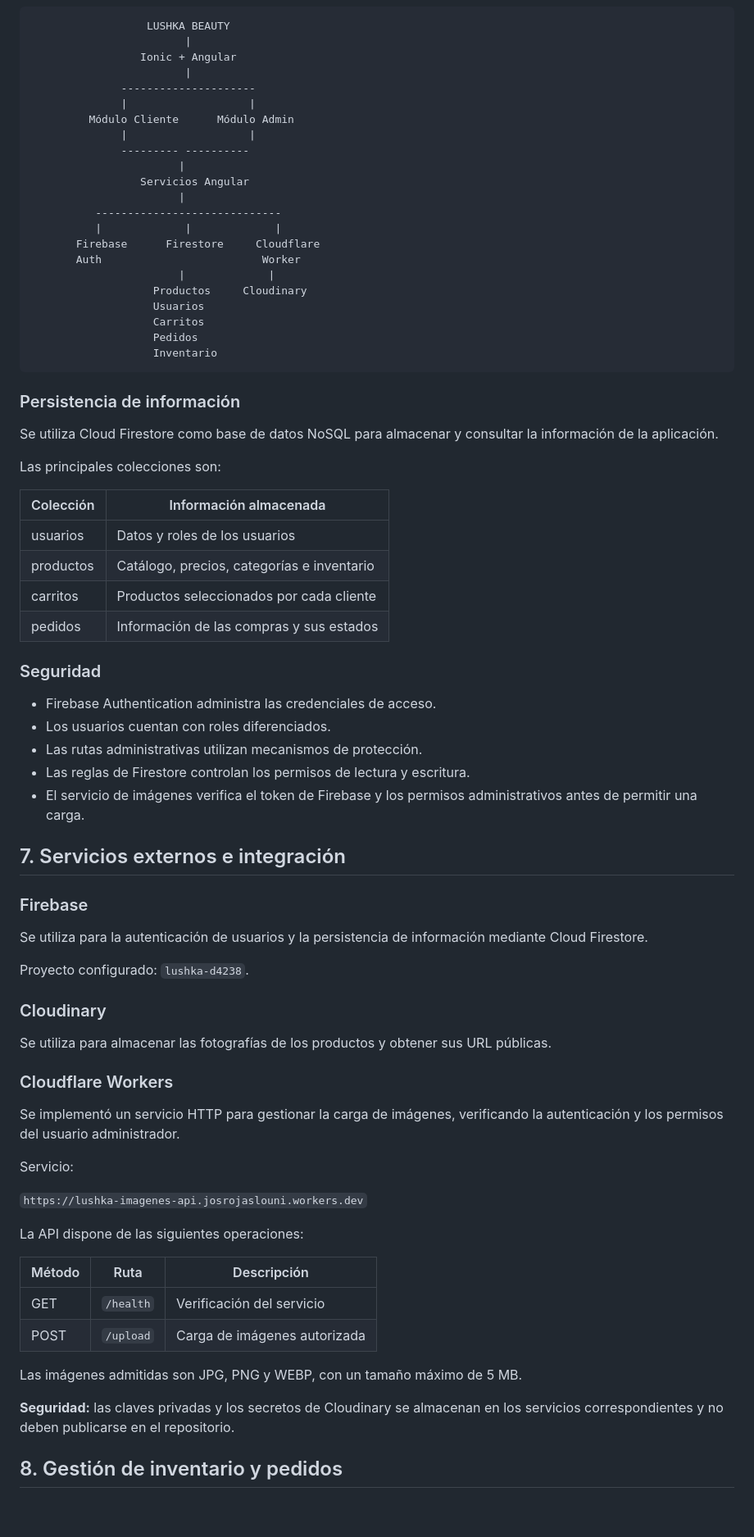
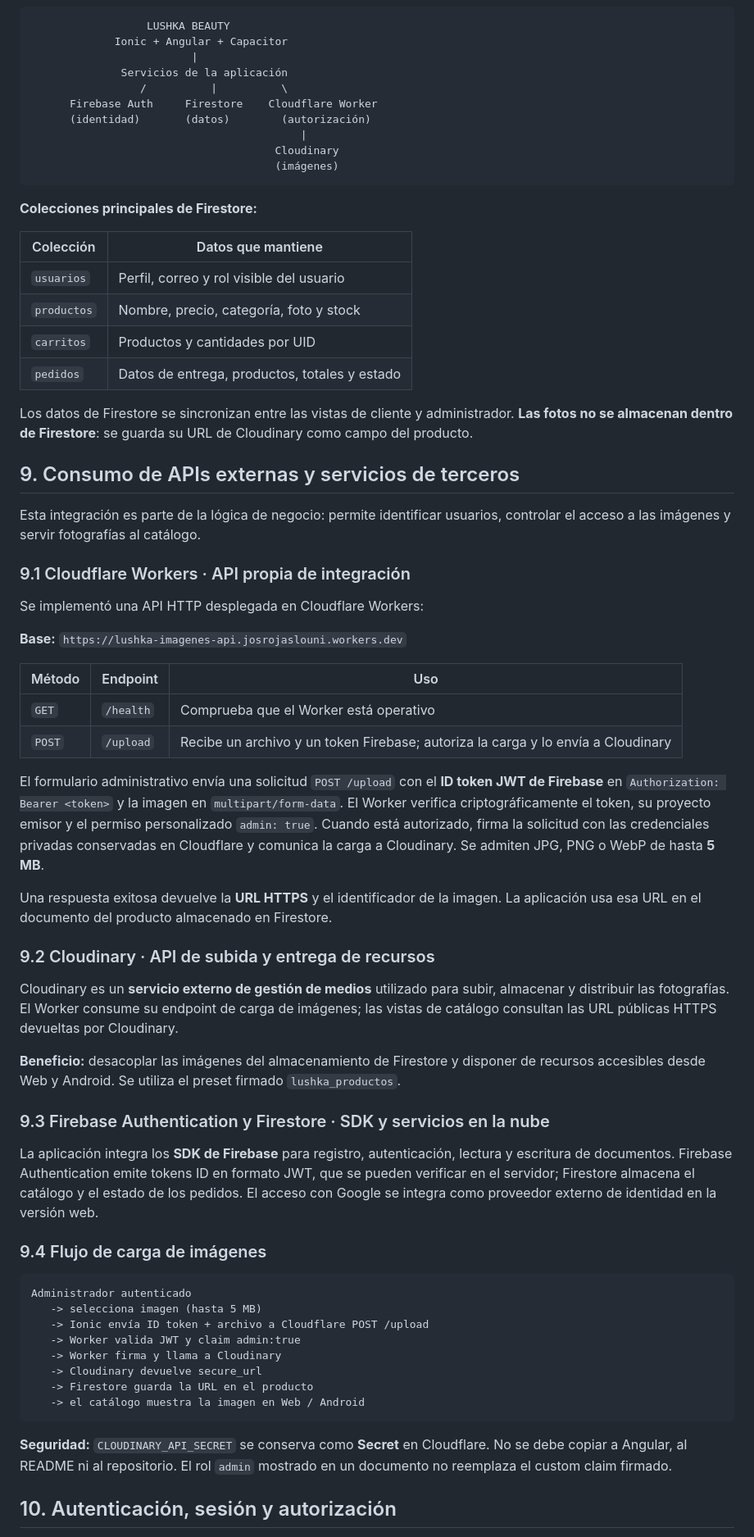
Before and after one commit to Johan140726/LushkaBeauty, a Markdown page: README.md, the part around one of its changes. Shown at 82% size. Rendered like a GitHub page; blank space fills up the shorter version.

Commit message:
docs: actualizar README y evidencias Android

````diff
--- a/README.md
+++ b/README.md
@@ -140,80 +123,72 @@ La aplicación utiliza una arquitectura basada en módulos y servicios, separand
 
 ```text
                   LUSHKA BEAUTY
-                        |
-                 Ionic + Angular
-                        |
-              ---------------------
-              |                   |
-         Módulo Cliente      Módulo Admin
-              |                   |
-              --------- ----------
-                       |
-                 Servicios Angular
-                       |
-          -----------------------------
-          |             |             |
-       Firebase      Firestore     Cloudflare
-       Auth                         Worker
-                       |             |
-                   Productos     Cloudinary
-                   Usuarios
-                   Carritos
-                   Pedidos
-                   Inventario
+             Ionic + Angular + Capacitor
+                         |
+              Servicios de la aplicación
+                 /          |          \
+      Firebase Auth     Firestore    Cloudflare Worker
+      (identidad)       (datos)        (autorización)
+                                          |
+                                      Cloudinary
+                                      (imágenes)
 ```
 
-### Persistencia de información
+**Colecciones principales de Firestore:**
 
-Se utiliza Cloud Firestore como base de datos NoSQL para almacenar y consultar la información de la aplicación.
+| Colección | Datos que mantiene |
+|---|---|
+| `usuarios` | Perfil, correo y rol visible del usuario |
+| `productos` | Nombre, precio, categoría, foto y stock |
+| `carritos` | Productos y cantidades por UID |
+| `pedidos` | Datos de entrega, productos, totales y estado |
 
-Las principales colecciones son:
+Los datos de Firestore se sincronizan entre las vistas de cliente y administrador. **Las fotos no se almacenan dentro de Firestore**: se guarda su URL de Cloudinary como campo del producto.
 
-| Colección | Información almacenada |
-|---|---|
-| usuarios | Datos y roles de los usuarios |
-| productos | Catálogo, precios, categorías e inventario |
-| carritos | Productos seleccionados por cada cliente |
-| pedidos | Información de las compras y sus estados |
+## 9. Consumo de APIs externas y servicios de terceros
 
-### Seguridad
+Esta integración es parte de la lógica de negocio: permite identificar usuarios, controlar el acceso a las imágenes y servir fotografías al catálogo.
 
-- Firebase Authentication administra las credenciales de acceso.
-- Los usuarios cuentan con roles diferenciados.
-- Las rutas administrativas utilizan mecanismos de protección.
-- Las reglas de Firestore controlan los permisos de lectura y escritura.
-- El servicio de imágenes verifica el token de Firebase y los permisos administrativos antes de permitir una carga.
+### 9.1 Cloudflare Workers · API propia de integración
 
-## 7. Servicios externos e integración
+Se implementó una API HTTP desplegada en Cloudflare Workers:
 
-### Firebase
+**Base:** `https://lushka-imagenes-api.josrojaslouni.workers.dev`
 
-Se utiliza para la autenticación de usuarios y la persistencia de información mediante Cloud Firestore.
+| Método | Endpoint | Uso |
+|---|---|---|
+| `GET` | `/health` | Comprueba que el Worker está operativo |
+| `POST` | `/upload` | Recibe un archivo y un token Firebase; autoriza la carga y lo envía a Cloudinary |
 
-Proyecto configurado: `lushka-d4238`.
+El formulario administrativo envía una solicitud `POST /upload` con el **ID token JWT de Firebase** en `Authorization: Bearer <token>` y la imagen en `multipart/form-data`. El Worker verifica criptográficamente el token, su proyecto emisor y el permiso personalizado `admin: true`. Cuando está autorizado, firma la solicitud con las credenciales privadas conservadas en Cloudflare y comunica la carga a Cloudinary. Se admiten JPG, PNG o WebP de hasta **5 MB**.
 
-### Cloudinary
+Una respuesta exitosa devuelve la **URL HTTPS** y el identificador de la imagen. La aplicación usa esa URL en el documento del producto almacenado en Firestore.
 
-Se utiliza para almacenar las fotografías de los productos y obtener sus URL públicas.
+### 9.2 Cloudinary · API de subida y entrega de recursos
 
-### Cloudflare Workers
+Cloudinary es un **servicio externo de gestión de medios** utilizado para subir, almacenar y distribuir las fotografías. El Worker consume su endpoint de carga de imágenes; las vistas de catálogo consultan las URL públicas HTTPS devueltas por Cloudinary.
 
-Se implementó un servicio HTTP para gestionar la carga de imágenes, verificando la autenticación y los permisos del usuario administrador.
+**Beneficio:** desacoplar las imágenes del almacenamiento de Firestore y disponer de recursos accesibles desde Web y Android. Se utiliza el preset firmado `lushka_productos`.
 
-Servicio:
+### 9.3 Firebase Authentication y Firestore · SDK y servicios en la nube
 
-`https://lushka-imagenes-api.josrojaslouni.workers.dev`
+La aplicación integra los **SDK de Firebase** para registro, autenticación, lectura y escritura de documentos. Firebase Authentication emite tokens ID en formato JWT, que se pueden verificar en el servidor; Firestore almacena el catálogo y el estado de los pedidos. El acceso con Google se integra como proveedor externo de identidad en la versión web.
 
-La API dispone de las siguientes operaciones:
 
-| Método | Ruta | Descripción |
-|---|---|---|
-| GET | `/health` | Verificación del servicio |
-| POST | `/upload` | Carga de imágenes autorizada |
+### 9.4 Flujo de carga de imágenes
 
-Las imágenes admitidas son JPG, PNG y WEBP, con un tamaño máximo de 5 MB.
+```text
+Administrador autenticado
+   -> selecciona imagen (hasta 5 MB)
+   -> Ionic envía ID token + archivo a Cloudflare POST /upload
+   -> Worker valida JWT y claim admin:true
+   -> Worker firma y llama a Cloudinary
+   -> Cloudinary devuelve secure_url
+   -> Firestore guarda la URL en el producto
+   -> el catálogo muestra la imagen en Web / Android
+```
 
-**Seguridad:** las claves privadas y los secretos de Cloudinary se almacenan en los servicios correspondientes y no deben publicarse en el repositorio.
+**Seguridad:** `CLOUDINARY_API_SECRET` se conserva como **Secret** en Cloudflare. No se debe copiar a Angular, al README ni al repositorio. El rol `admin` mostrado en un documento no reemplaza el custom claim firmado.
 
-## 8. Gestión de inventario y pedidos
+## 10. Autenticación, sesión y autorización
 
````
Also changed, not shown: other parts of README.md (+164 -222 lines), docs/evidencias/android/android-studio.png (added), docs/evidencias/android/carrito-android.png (added), docs/evidencias/android/login-android.png (added), docs/evidencias/android/pedidos-android.png (added), 1 other file.
